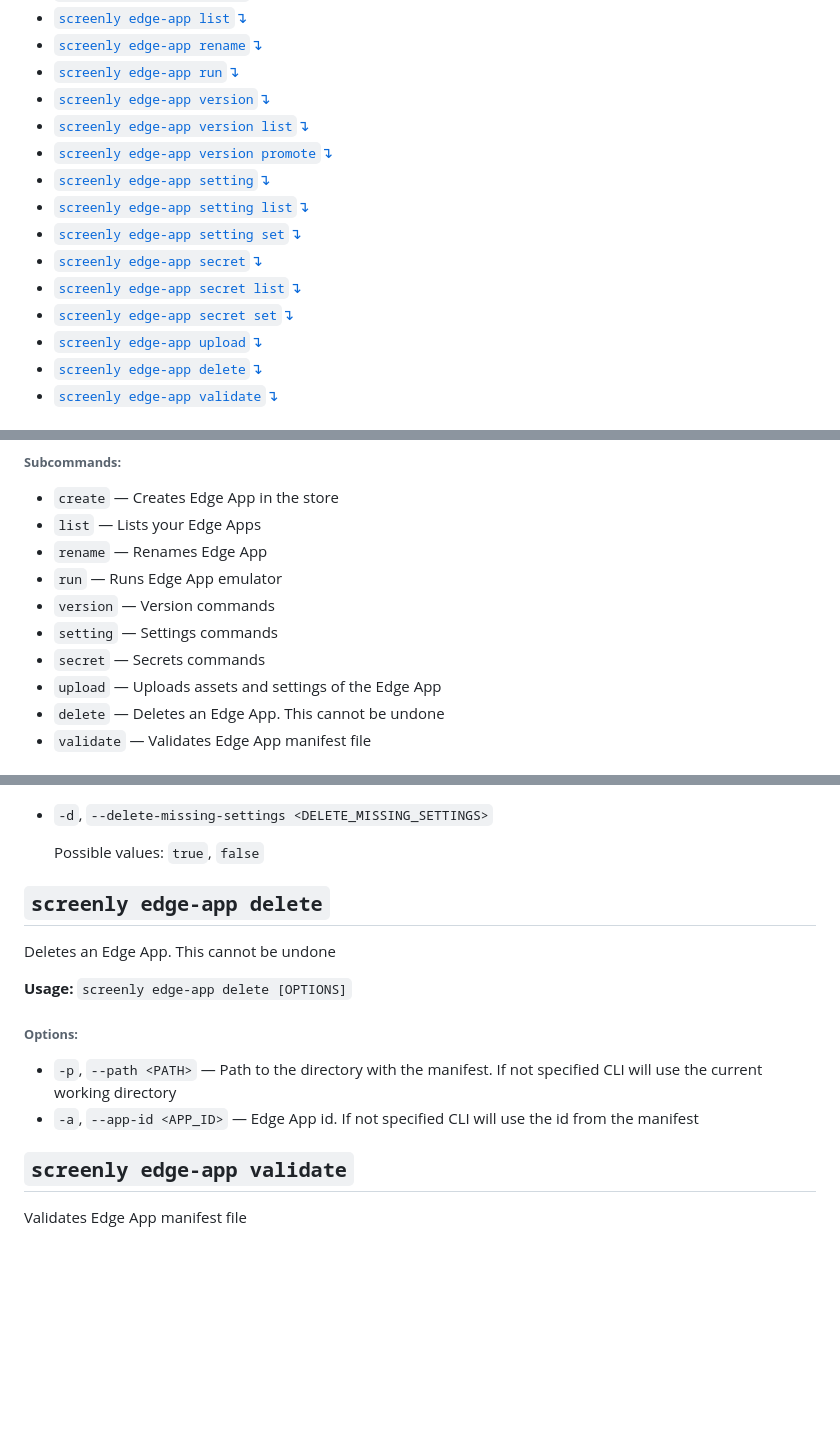
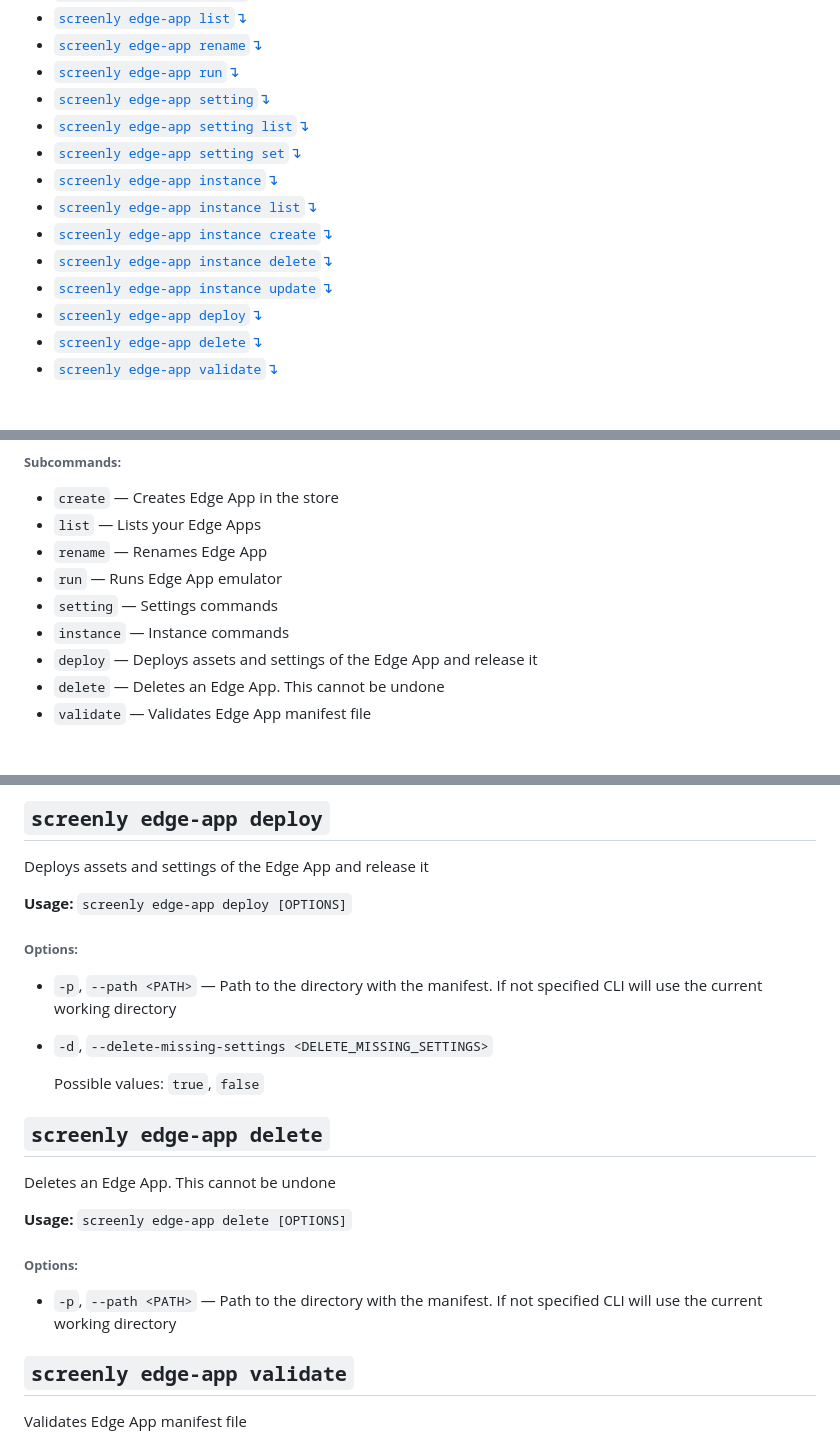
Before and after one commit to Screenly/cli, a Markdown page: docs/CommandLineHelp.md, 3 parts joined by grey strips. Rendered like a GitHub page; blank space fills up the shorter version.

```diff
--- a/docs/CommandLineHelp.md
+++ b/docs/CommandLineHelp.md
@@ -35,16 +35,15 @@ This document contains the help content for the `screenly` command-line program.
 * [`screenly edge-app list`↴](#screenly-edge-app-list)
 * [`screenly edge-app rename`↴](#screenly-edge-app-rename)
 * [`screenly edge-app run`↴](#screenly-edge-app-run)
-* [`screenly edge-app version`↴](#screenly-edge-app-version)
-* [`screenly edge-app version list`↴](#screenly-edge-app-version-list)
-* [`screenly edge-app version promote`↴](#screenly-edge-app-version-promote)
 * [`screenly edge-app setting`↴](#screenly-edge-app-setting)
 * [`screenly edge-app setting list`↴](#screenly-edge-app-setting-list)
 * [`screenly edge-app setting set`↴](#screenly-edge-app-setting-set)
-* [`screenly edge-app secret`↴](#screenly-edge-app-secret)
-* [`screenly edge-app secret list`↴](#screenly-edge-app-secret-list)
-* [`screenly edge-app secret set`↴](#screenly-edge-app-secret-set)
-* [`screenly edge-app upload`↴](#screenly-edge-app-upload)
+* [`screenly edge-app instance`↴](#screenly-edge-app-instance)
+* [`screenly edge-app instance list`↴](#screenly-edge-app-instance-list)
+* [`screenly edge-app instance create`↴](#screenly-edge-app-instance-create)
+* [`screenly edge-app instance delete`↴](#screenly-edge-app-instance-delete)
+* [`screenly edge-app instance update`↴](#screenly-edge-app-instance-update)
+* [`screenly edge-app deploy`↴](#screenly-edge-app-deploy)
 * [`screenly edge-app delete`↴](#screenly-edge-app-delete)
 * [`screenly edge-app validate`↴](#screenly-edge-app-validate)
 
@@ -426,10 +425,9 @@ Edge App related commands
 * `list` — Lists your Edge Apps
 * `rename` — Renames Edge App
 * `run` — Runs Edge App emulator
-* `version` — Version commands
 * `setting` — Settings commands
-* `secret` — Secrets commands
-* `upload` — Uploads assets and settings of the Edge App
+* `instance` — Instance commands
+* `deploy` — Deploys assets and settings of the Edge App and release it
 * `delete` — Deletes an Edge App. This cannot be undone
 * `validate` — Validates Edge App manifest file
 
@@ -637,3 +596,12 @@ Uploads assets and settings of the Edge App
+## `screenly edge-app deploy`
+
+Deploys assets and settings of the Edge App and release it
+
+**Usage:** `screenly edge-app deploy [OPTIONS]`
+
+###### **Options:**
+
+* `-p`, `--path <PATH>` — Path to the directory with the manifest. If not specified CLI will use the current working directory
 * `-d`, `--delete-missing-settings <DELETE_MISSING_SETTINGS>`
 
   Possible values: `true`, `false`
@@ -650,7 +618,6 @@ Deletes an Edge App. This cannot be undone
 ###### **Options:**
 
 * `-p`, `--path <PATH>` — Path to the directory with the manifest. If not specified CLI will use the current working directory
-* `-a`, `--app-id <APP_ID>` — Edge App id. If not specified CLI will use the id from the manifest
 
 
 
```
Also changed, not shown: other parts of docs/CommandLineHelp.md (+32 -71 lines).
